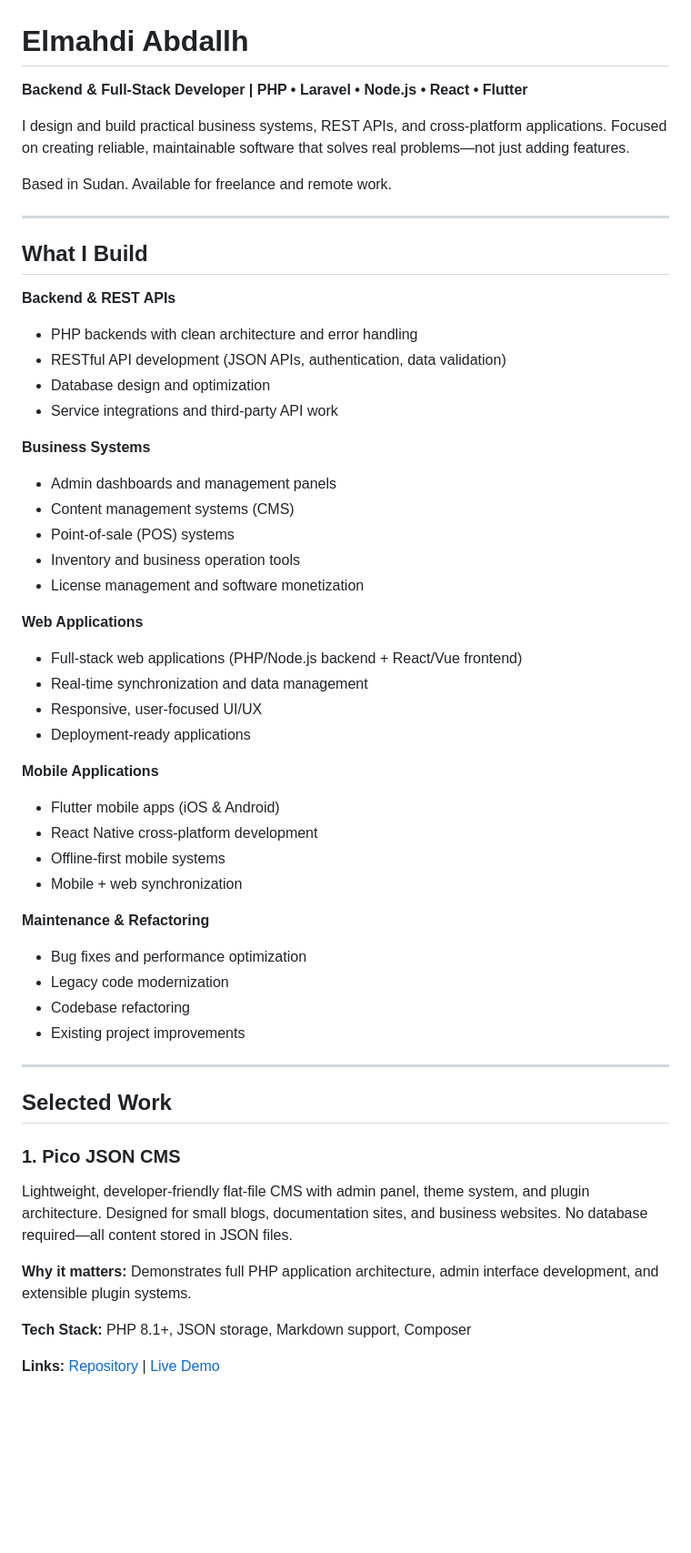
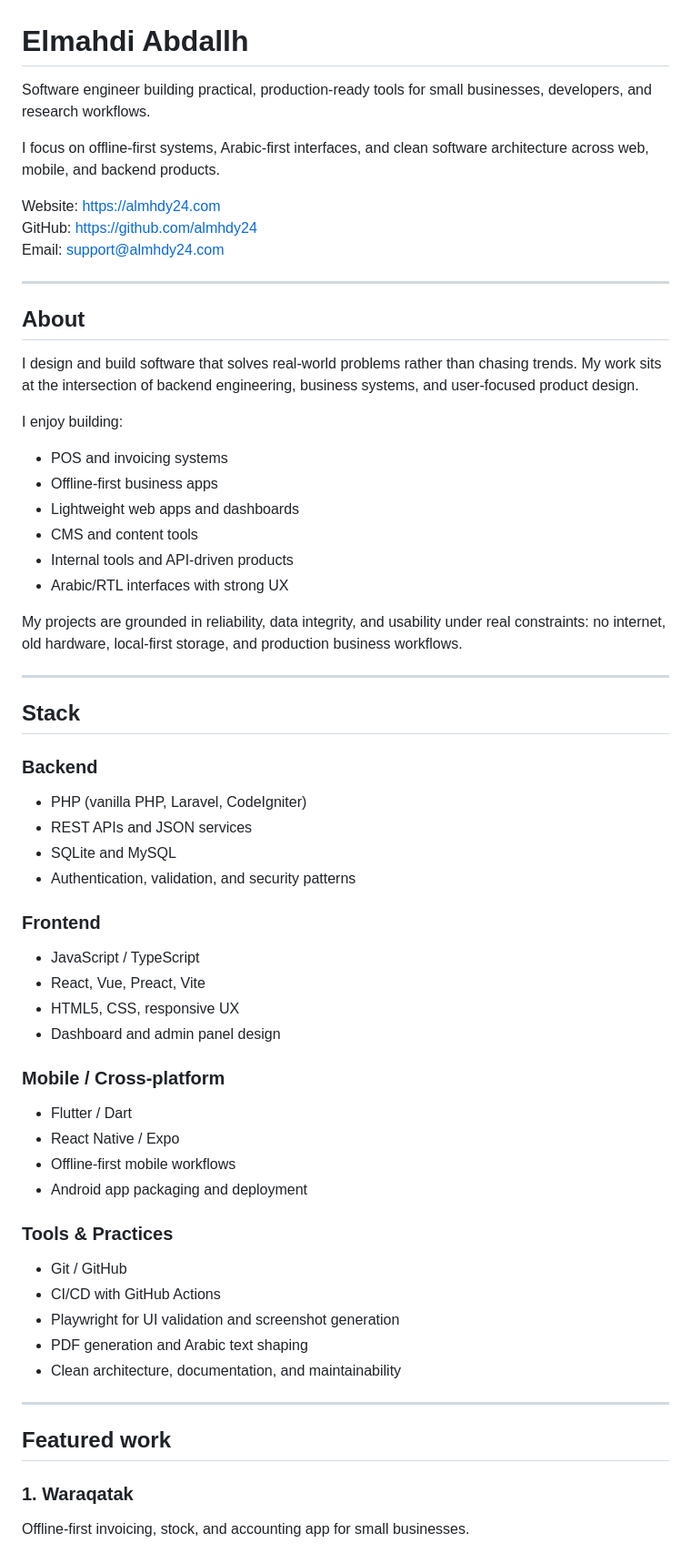
Before and after one commit to almhdy24/almhdy24, a Markdown page: README.md, the part around one of its changes. Shown at 91% size. GitHub-like rendering; blank space fills up the shorter version.

Commit message:
Refresh GitHub profile README to better reflect current work and projects

```diff
--- a/README.md
+++ b/README.md
@@ -1,55 +1,62 @@
 # Elmahdi Abdallh
 
-**Backend & Full-Stack Developer | PHP • Laravel • Node.js • React • Flutter**
+Software engineer building practical, production-ready tools for small businesses, developers, and research workflows.
 
-I design and build practical business systems, REST APIs, and cross-platform applications. Focused on creating reliable, maintainable software that solves real problems—not just adding features.
+I focus on offline-first systems, Arabic-first interfaces, and clean software architecture across web, mobile, and backend products.
 
-Based in Sudan. Available for freelance and remote work.
+Website: https://almhdy24.com
+GitHub: https://github.com/almhdy24
+Email: support@almhdy24.com
 
 ---
 
-## What I Build
+## About
 
-**Backend & REST APIs**
-- PHP backends with clean architecture and error handling
-- RESTful API development (JSON APIs, authentication, data validation)
-- Database design and optimization
-- Service integrations and third-party API work
+I design and build software that solves real-world problems rather than chasing trends. My work sits at the intersection of backend engineering, business systems, and user-focused product design.
 
-**Business Systems**
-- Admin dashboards and management panels
-- Content management systems (CMS)
-- Point-of-sale (POS) systems
-- Inventory and business operation tools
-- License management and software monetization
+I enjoy building:
+- POS and invoicing systems
+- Offline-first business apps
+- Lightweight web apps and dashboards
+- CMS and content tools
+- Internal tools and API-driven products
+- Arabic/RTL interfaces with strong UX
 
-**Web Applications**
-- Full-stack web applications (PHP/Node.js backend + React/Vue frontend)
-- Real-time synchronization and data management
-- Responsive, user-focused UI/UX
-- Deployment-ready applications
-
-**Mobile Applications**
-- Flutter mobile apps (iOS & Android)
-- React Native cross-platform development
-- Offline-first mobile systems
-- Mobile + web synchronization
-
-**Maintenance & Refactoring**
-- Bug fixes and performance optimization
-- Legacy code modernization
-- Codebase refactoring
-- Existing project improvements
+My projects are grounded in reliability, data integrity, and usability under real constraints: no internet, old hardware, local-first storage, and production business workflows.
 
 ---
 
-## Selected Work
+## Stack
 
-### 1. Pico JSON CMS
-Lightweight, developer-friendly flat-file CMS with admin panel, theme system, and plugin architecture. Designed for small blogs, documentation sites, and business websites. No database required—all content stored in JSON files.
+### Backend
+- PHP (vanilla PHP, Laravel, CodeIgniter)
+- REST APIs and JSON services
+- SQLite and MySQL
+- Authentication, validation, and security patterns
 
-**Why it matters:** Demonstrates full PHP application architecture, admin interface development, and extensible plugin systems.
+### Frontend
+- JavaScript / TypeScript
+- React, Vue, Preact, Vite
+- HTML5, CSS, responsive UX
+- Dashboard and admin panel design
 
-**Tech Stack:** PHP 8.1+, JSON storage, Markdown support, Composer
+### Mobile / Cross-platform
+- Flutter / Dart
+- React Native / Expo
+- Offline-first mobile workflows
+- Android app packaging and deployment
 
-**Links:** [Repository](https://github.com/almhdy24/pico-json-cms) | [Live Demo](https://pico-json-cms.alwaysdata.net)
+### Tools & Practices
+- Git / GitHub
+- CI/CD with GitHub Actions
+- Playwright for UI validation and screenshot generation
+- PDF generation and Arabic text shaping
+- Clean architecture, documentation, and maintainability
+
+---
+
+## Featured work
+
+### 1. Waraqatak
+Offline-first invoicing, stock, and accounting app for small businesses.
+
```
Also changed, not shown: other parts of README.md (+56 -86 lines).
